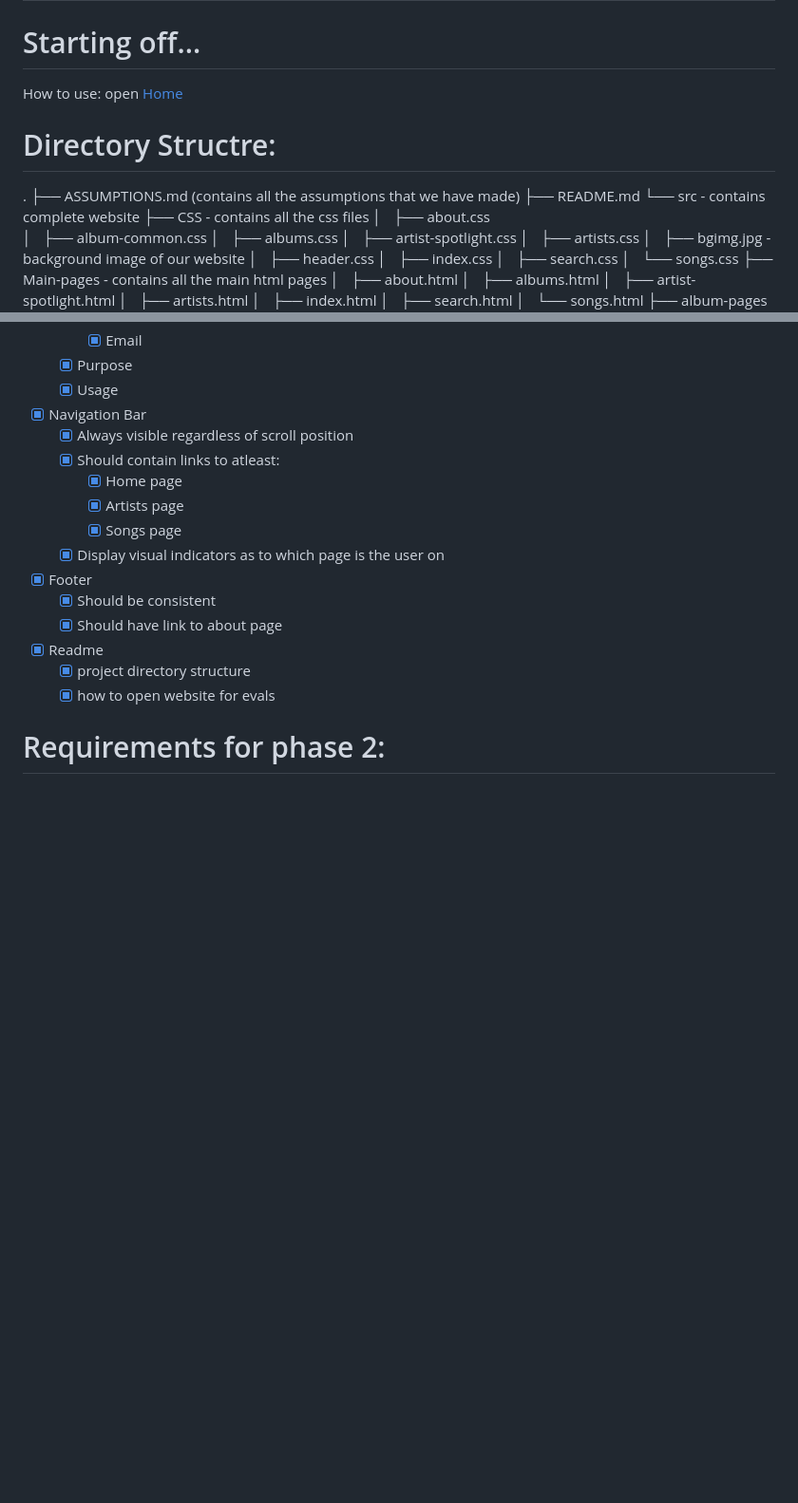
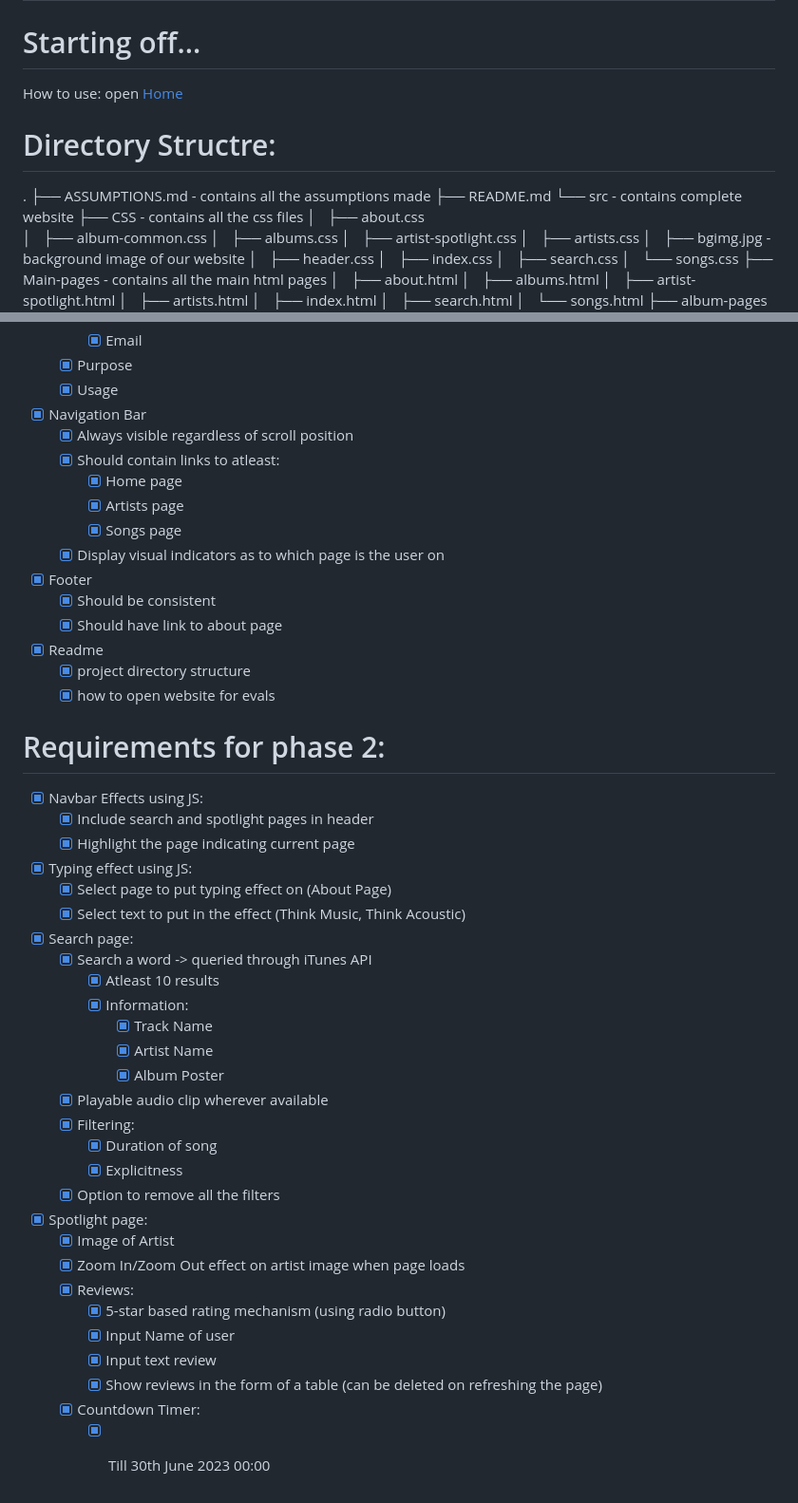
Before and after one commit to Vinit2244/Acoustiq, a Markdown page: README.md, 2 parts joined by grey strips. Shown at 95% size. GitHub-like rendering; blank space fills up the shorter version.

Commit message:
completed editing readme.md

```diff
--- a/README.md
+++ b/README.md
@@ -5,7 +5,7 @@ How to use: open [Home](./src/index.html)
 
 # Directory Structre:
 .
-├── ASSUMPTIONS.md (contains all the assumptions that we have made)
+├── ASSUMPTIONS.md                     - contains all the assumptions made
 ├── README.md
 └── src                                 - contains complete website
     ├── CSS                             - contains all the css files
@@ -238,3 +238,31 @@ How to use: open [Home](./src/index.html)
     - [x] how to open website for evals
 
 # Requirements for phase 2:
+- [x] Navbar Effects using JS:
+    - [x] Include search and spotlight pages in header
+    - [x] Highlight the page indicating current page
+- [x] Typing effect using JS:
+    - [x] Select page to put typing effect on (About Page)
+    - [x] Select text to put in the effect (Think Music, Think Acoustic)
+- [x] Search page:
+    - [x] Search a word -> queried through iTunes API
+        - [x] Atleast 10 results
+        - [x] Information:
+            - [x] Track Name
+            - [x] Artist Name
+            - [x] Album Poster
+    - [x] Playable audio clip wherever available
+    - [x] Filtering:
+        - [x] Duration of song
+        - [x] Explicitness
+    - [x] Option to remove all the filters
+- [x] Spotlight page:
+    - [x] Image of Artist
+    - [x] Zoom In/Zoom Out effect on artist image when page loads
+    - [x] Reviews:
+        - [x] 5-star based rating mechanism (using radio button)
+        - [x] Input Name of user
+        - [x] Input text review
+        - [x] Show reviews in the form of a table (can be deleted on refreshing the page)
+    - [x] Countdown Timer:
+        - [x] Till 30th June 2023 00:00
```
Also changed, not shown: other parts of README.md (+1 -1 lines).
